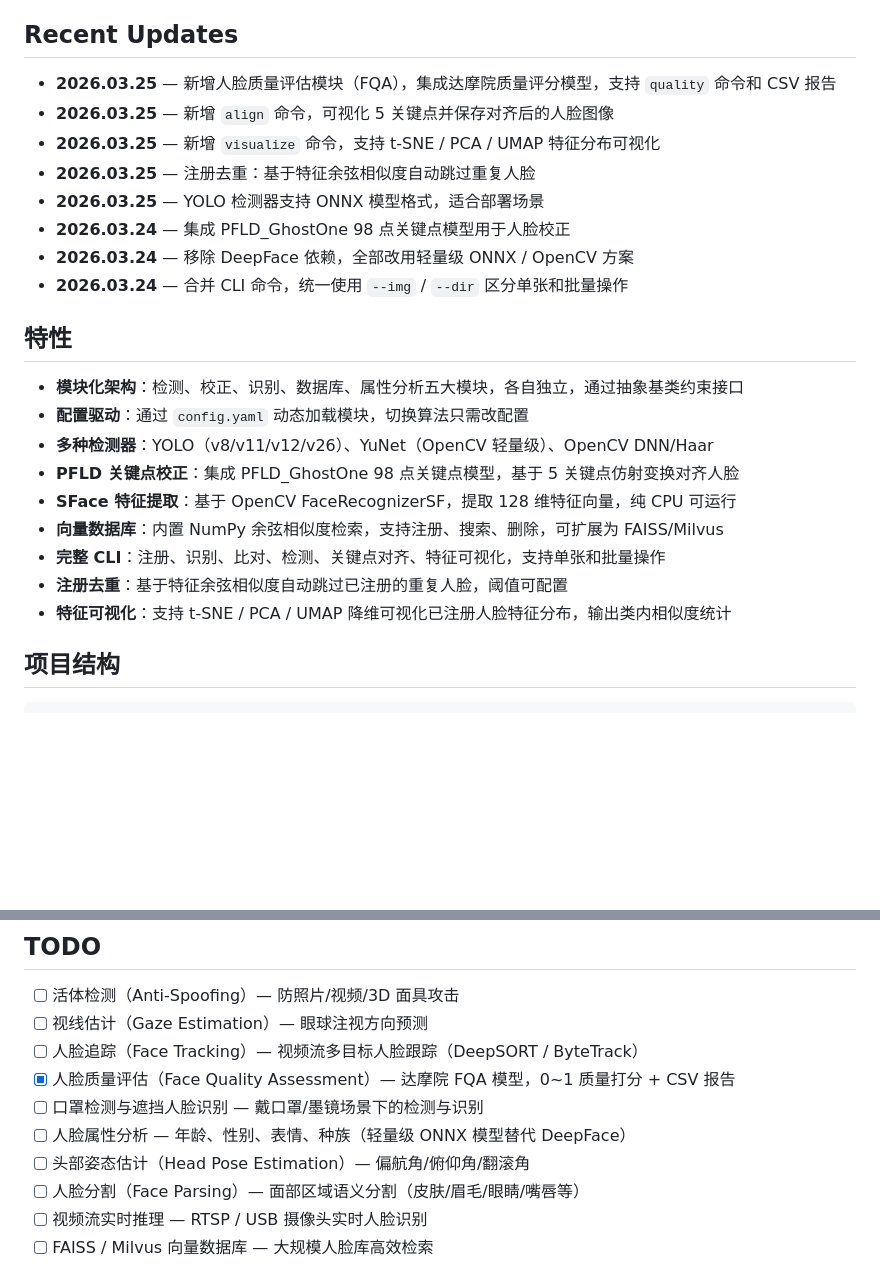
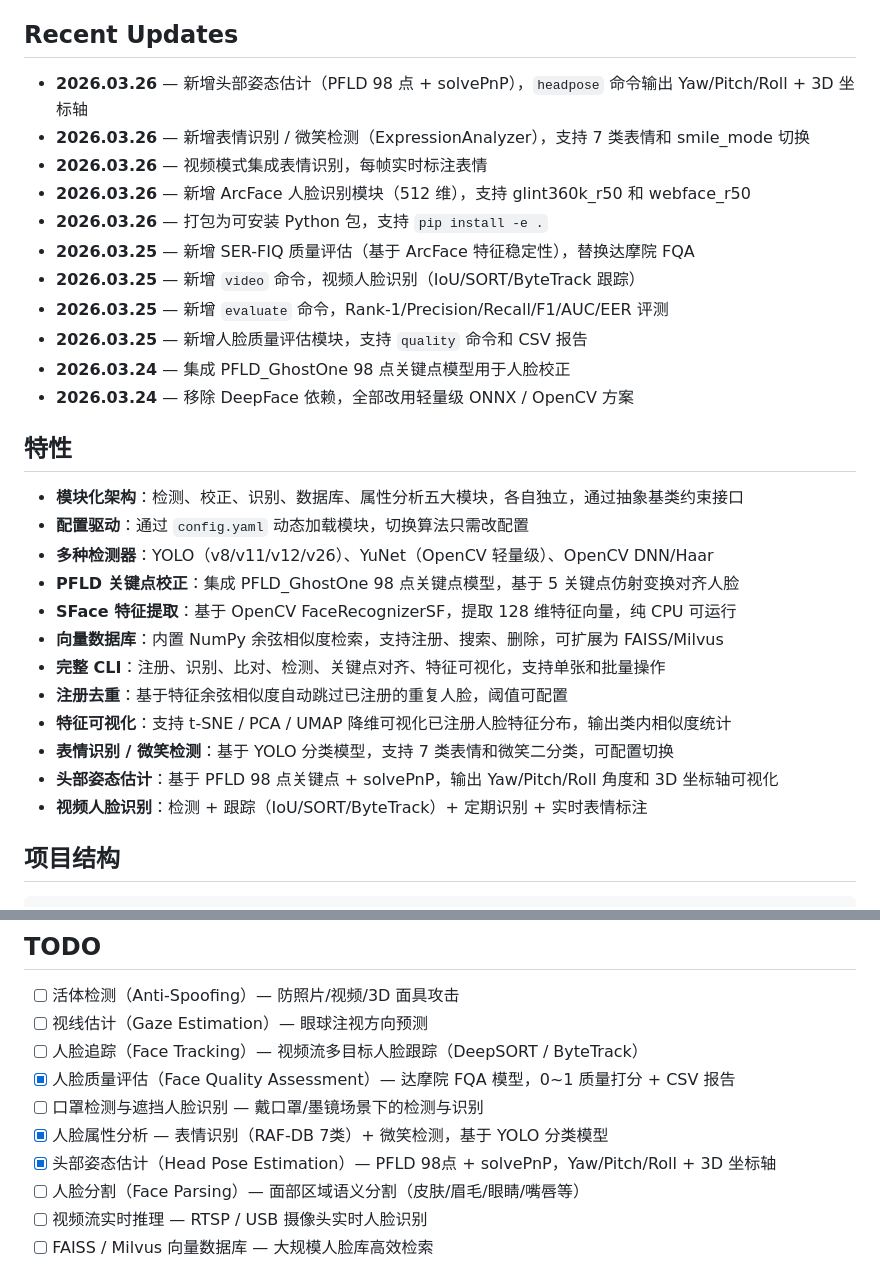
Before and after one commit to zhouchanggeng/face_id_attr, a Markdown page: README.md, 2 parts joined by grey strips. GitHub-like rendering; blank space fills up the shorter version.

```diff
--- a/README.md
+++ b/README.md
@@ -4,14 +4,17 @@
 
 ## Recent Updates
 
-- **2026.03.25** — 新增人脸质量评估模块（FQA），集成达摩院质量评分模型，支持 `quality` 命令和 CSV 报告
-- **2026.03.25** — 新增 `align` 命令，可视化 5 关键点并保存对齐后的人脸图像
-- **2026.03.25** — 新增 `visualize` 命令，支持 t-SNE / PCA / UMAP 特征分布可视化
-- **2026.03.25** — 注册去重：基于特征余弦相似度自动跳过重复人脸
-- **2026.03.25** — YOLO 检测器支持 ONNX 模型格式，适合部署场景
+- **2026.03.26** — 新增头部姿态估计（PFLD 98 点 + solvePnP），`headpose` 命令输出 Yaw/Pitch/Roll + 3D 坐标轴
+- **2026.03.26** — 新增表情识别 / 微笑检测（ExpressionAnalyzer），支持 7 类表情和 smile_mode 切换
+- **2026.03.26** — 视频模式集成表情识别，每帧实时标注表情
+- **2026.03.26** — 新增 ArcFace 人脸识别模块（512 维），支持 glint360k_r50 和 webface_r50
+- **2026.03.26** — 打包为可安装 Python 包，支持 `pip install -e .`
+- **2026.03.25** — 新增 SER-FIQ 质量评估（基于 ArcFace 特征稳定性），替换达摩院 FQA
+- **2026.03.25** — 新增 `video` 命令，视频人脸识别（IoU/SORT/ByteTrack 跟踪）
+- **2026.03.25** — 新增 `evaluate` 命令，Rank-1/Precision/Recall/F1/AUC/EER 评测
+- **2026.03.25** — 新增人脸质量评估模块，支持 `quality` 命令和 CSV 报告
 - **2026.03.24** — 集成 PFLD_GhostOne 98 点关键点模型用于人脸校正
 - **2026.03.24** — 移除 DeepFace 依赖，全部改用轻量级 ONNX / OpenCV 方案
-- **2026.03.24** — 合并 CLI 命令，统一使用 `--img` / `--dir` 区分单张和批量操作
 
 ## 特性
 
@@ -24,6 +27,9 @@
 - **完整 CLI**：注册、识别、比对、检测、关键点对齐、特征可视化，支持单张和批量操作
 - **注册去重**：基于特征余弦相似度自动跳过已注册的重复人脸，阈值可配置
 - **特征可视化**：支持 t-SNE / PCA / UMAP 降维可视化已注册人脸特征分布，输出类内相似度统计
+- **表情识别 / 微笑检测**：基于 YOLO 分类模型，支持 7 类表情和微笑二分类，可配置切换
+- **头部姿态估计**：基于 PFLD 98 点关键点 + solvePnP，输出 Yaw/Pitch/Roll 角度和 3D 坐标轴可视化
+- **视频人脸识别**：检测 + 跟踪（IoU/SORT/ByteTrack）+ 定期识别 + 实时表情标注
 
 ## 项目结构
 
@@ -348,8 +389,8 @@ quality_assessor:
 - [ ] 人脸追踪（Face Tracking）— 视频流多目标人脸跟踪（DeepSORT / ByteTrack）
 - [x] 人脸质量评估（Face Quality Assessment）— 达摩院 FQA 模型，0~1 质量打分 + CSV 报告
 - [ ] 口罩检测与遮挡人脸识别 — 戴口罩/墨镜场景下的检测与识别
-- [ ] 人脸属性分析 — 年龄、性别、表情、种族（轻量级 ONNX 模型替代 DeepFace）
-- [ ] 头部姿态估计（Head Pose Estimation）— 偏航角/俯仰角/翻滚角
+- [x] 人脸属性分析 — 表情识别（RAF-DB 7类）+ 微笑检测，基于 YOLO 分类模型
+- [x] 头部姿态估计（Head Pose Estimation）— PFLD 98点 + solvePnP，Yaw/Pitch/Roll + 3D 坐标轴
 - [ ] 人脸分割（Face Parsing）— 面部区域语义分割（皮肤/眉毛/眼睛/嘴唇等）
 - [ ] 视频流实时推理 — RTSP / USB 摄像头实时人脸识别
 - [ ] FAISS / Milvus 向量数据库 — 大规模人脸库高效检索
```
Also changed, not shown: other parts of README.md (+46 -11 lines), docs/head_pose_angles.png (added), 1 other file.
